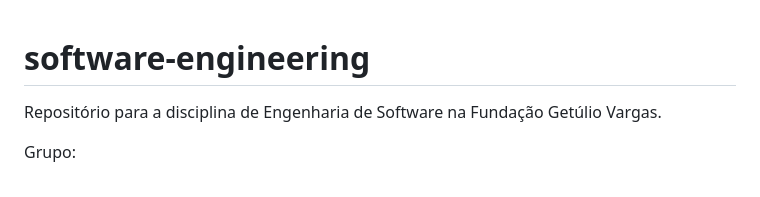
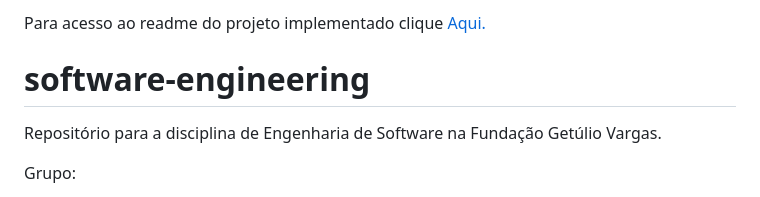
Before and after one commit to ddanieldma/software-engineering, a Markdown page: README.md, the part around the change. GitHub-like rendering.

```diff
--- a/README.md
+++ b/README.md
@@ -1,3 +1,5 @@
+Para acesso ao readme do projeto implementado clique [Aqui.](https://github.com/ddanieldma/software-engineering/blob/main/src/README.md)
+
 # software-engineering
 
 Repositório para a disciplina de Engenharia de Software na Fundação Getúlio Vargas.
```
